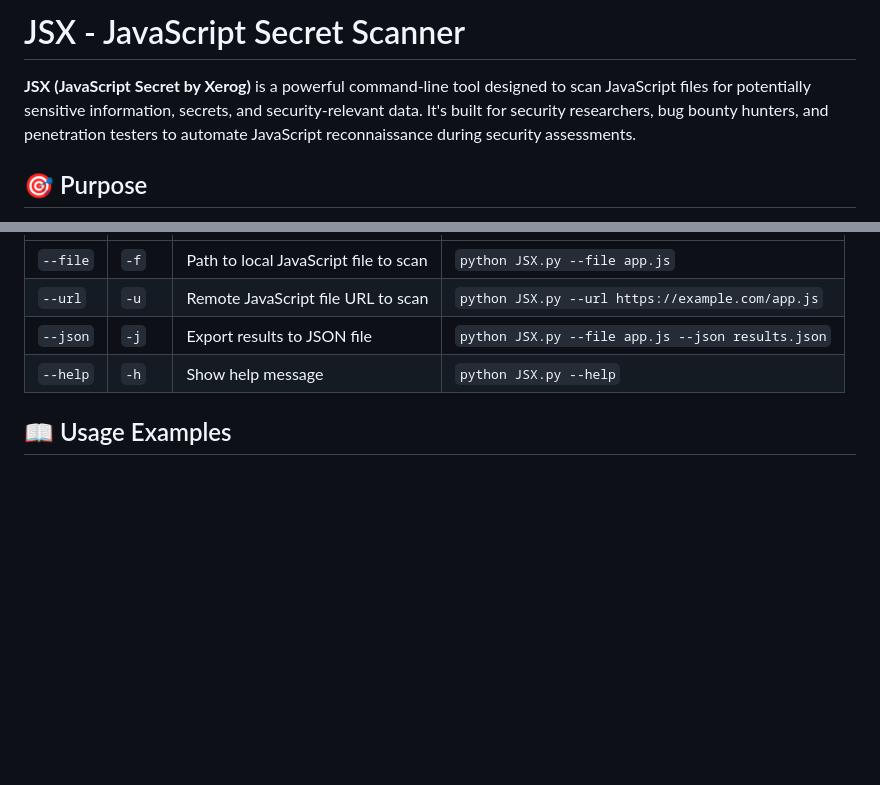
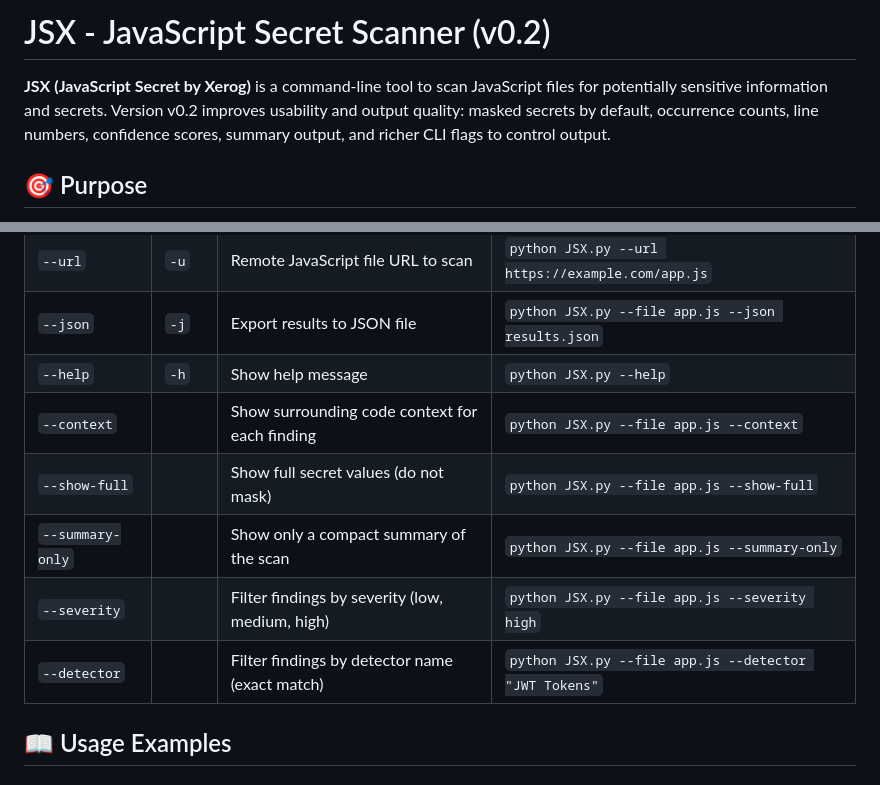
Before and after one commit to xerog-exe/JSX, a Markdown page: README.md, 2 parts joined by grey strips. Rendered like a GitHub page; blank space fills up the shorter version.

```diff
--- a/README.md
+++ b/README.md
@@ -1,6 +1,6 @@
-# JSX - JavaScript Secret Scanner
+# JSX - JavaScript Secret Scanner (v0.2)
 
-**JSX (JavaScript Secret by Xerog)** is a powerful command-line tool designed to scan JavaScript files for potentially sensitive information, secrets, and security-relevant data. It's built for security researchers, bug bounty hunters, and penetration testers to automate JavaScript reconnaissance during security assessments.
+**JSX (JavaScript Secret by Xerog)** is a command-line tool to scan JavaScript files for potentially sensitive information and secrets. Version v0.2 improves usability and output quality: masked secrets by default, occurrence counts, line numbers, confidence scores, summary output, and richer CLI flags to control output.
 
 ## 🎯 Purpose
 
@@ -75,6 +75,11 @@ python JSX.py [OPTIONS]
 | `--url` | `-u` | Remote JavaScript file URL to scan | `python JSX.py --url https://example.com/app.js` |
 | `--json` | `-j` | Export results to JSON file | `python JSX.py --file app.js --json results.json` |
 | `--help` | `-h` | Show help message | `python JSX.py --help` |
+| `--context` | | Show surrounding code context for each finding | `python JSX.py --file app.js --context` |
+| `--show-full` | | Show full secret values (do not mask) | `python JSX.py --file app.js --show-full` |
+| `--summary-only` | | Show only a compact summary of the scan | `python JSX.py --file app.js --summary-only` |
+| `--severity` | | Filter findings by severity (low, medium, high) | `python JSX.py --file app.js --severity high` |
+| `--detector` | | Filter findings by detector name (exact match) | `python JSX.py --file app.js --detector "JWT Tokens"` |
 
 ## 📖 Usage Examples
 
```
Also changed, not shown: other parts of README.md (+59 -21 lines).
